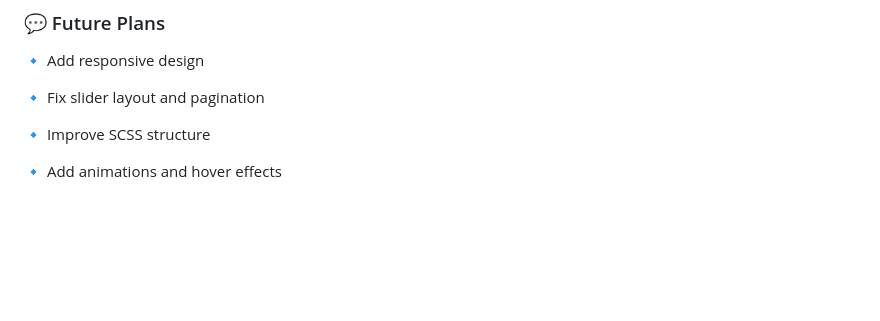
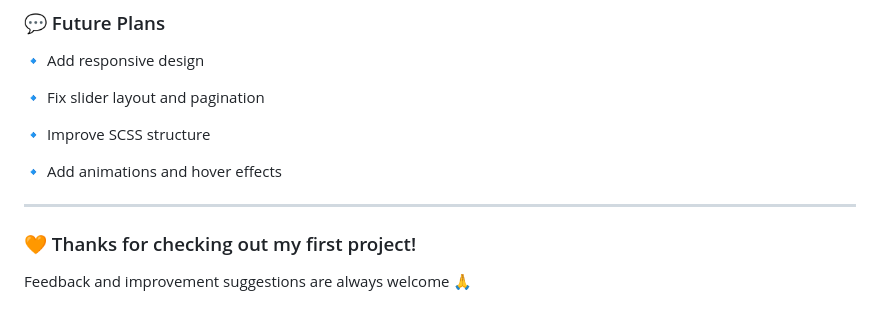
Before and after one commit to xstylexD/eslPro, a Markdown page: README.md, the part around the change printed below. Rendered like a GitHub page; blank space fills up the shorter version.

```diff
--- a/README.md
+++ b/README.md
@@ -138,3 +140,7 @@ There are still some minor issues with pagination and layout — I plan to fix t
 🔹 Improve SCSS structure
 
 🔹 Add animations and hover effects
+
+---
+### 🧡 Thanks for checking out my first project!
+Feedback and improvement suggestions are always welcome 🙏
```
Also changed, not shown: other parts of README.md (+3 -1 lines).
